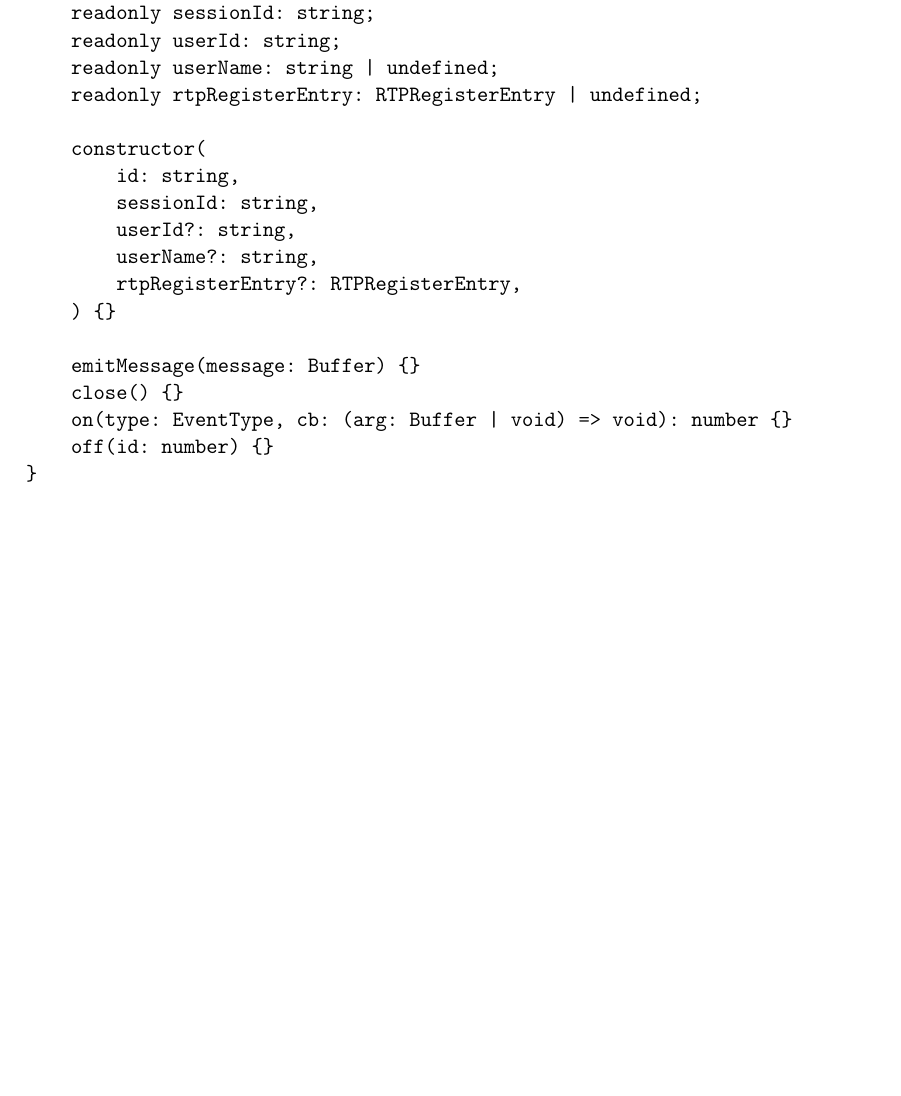
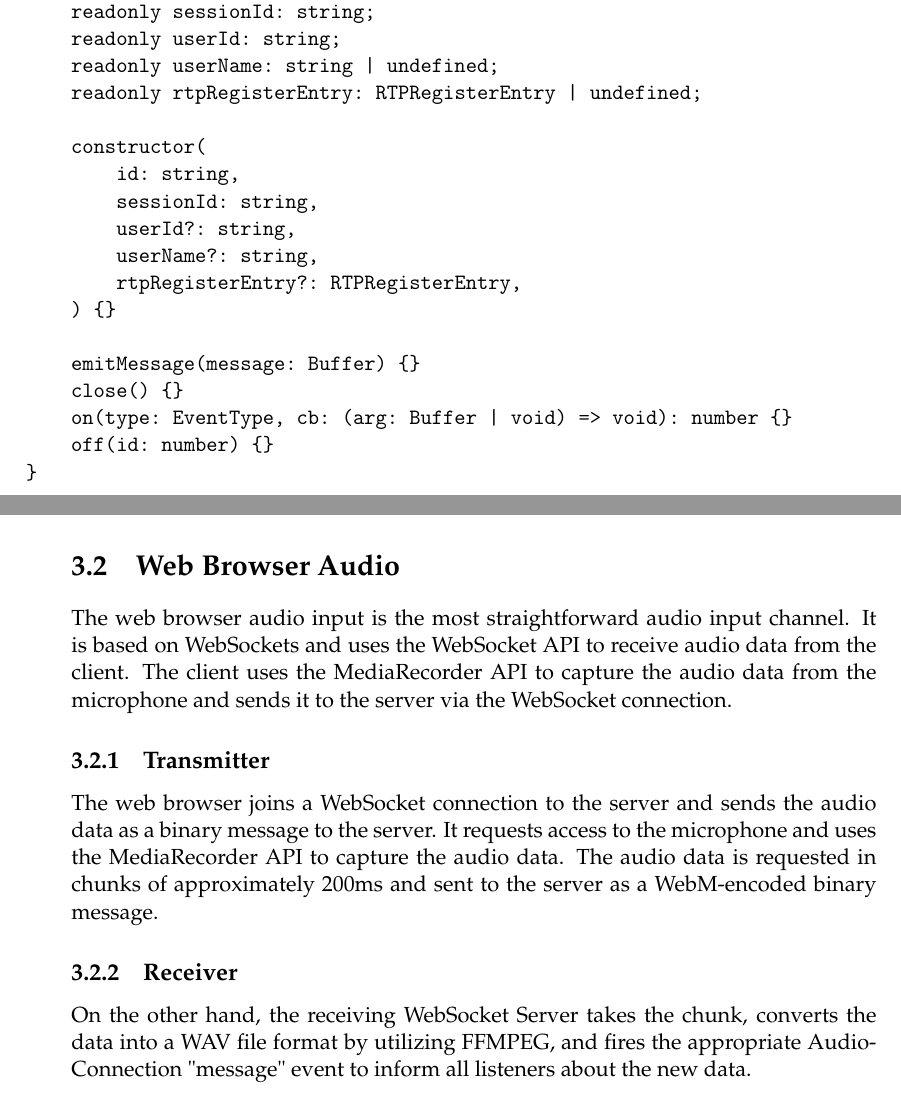
Before and after one commit to jason-rietzke/bachelor-thesis, a LaTeX thesis (thesis.tex, which reads Chapters/3-AudioDataReception.tex): part of page 9 of 9 before the commit and two parts of pages 9 and 10 of 10 after it, the two joined at a grey line, cut so that both start at the same text, the shorter picture padded with empty space. Compiled offline with pdfLaTeX.

Commit message:
feat(thesis): audio-data-reception - web browser audio

```diff
--- a/Chapters/3-AudioDataReception.tex
+++ b/Chapters/3-AudioDataReception.tex
@@ -44,3 +44,22 @@ export class AudioConnection {
     off(id: number) {}
 }
 \end{verbatim}
+
+%----------------------------------------------------------------------------------------
+
+\section{Web Browser Audio}
+
+The web browser audio input is the most straightforward audio input channel. It is based on WebSockets and
+uses the WebSocket API to receive audio data from the client. The client uses the MediaRecorder API to capture the
+audio data from the microphone and sends it to the server via the WebSocket connection.
+
+\subsection{Transmitter}
+
+The web browser joins a WebSocket connection to the server and sends the audio data as a binary message to the server.
+It requests access to the microphone and uses the MediaRecorder API to capture the audio data.
+The audio data is requested in chunks of approximately 200ms and sent to the server as a WebM-encoded binary message.
+
+\subsection{Receiver}
+
+On the other hand, the receiving WebSocket Server takes the chunk, converts the data into a WAV file format by
+utilizing FFMPEG, and fires the appropriate AudioConnection "message" event to inform all listeners about the new data.
```
